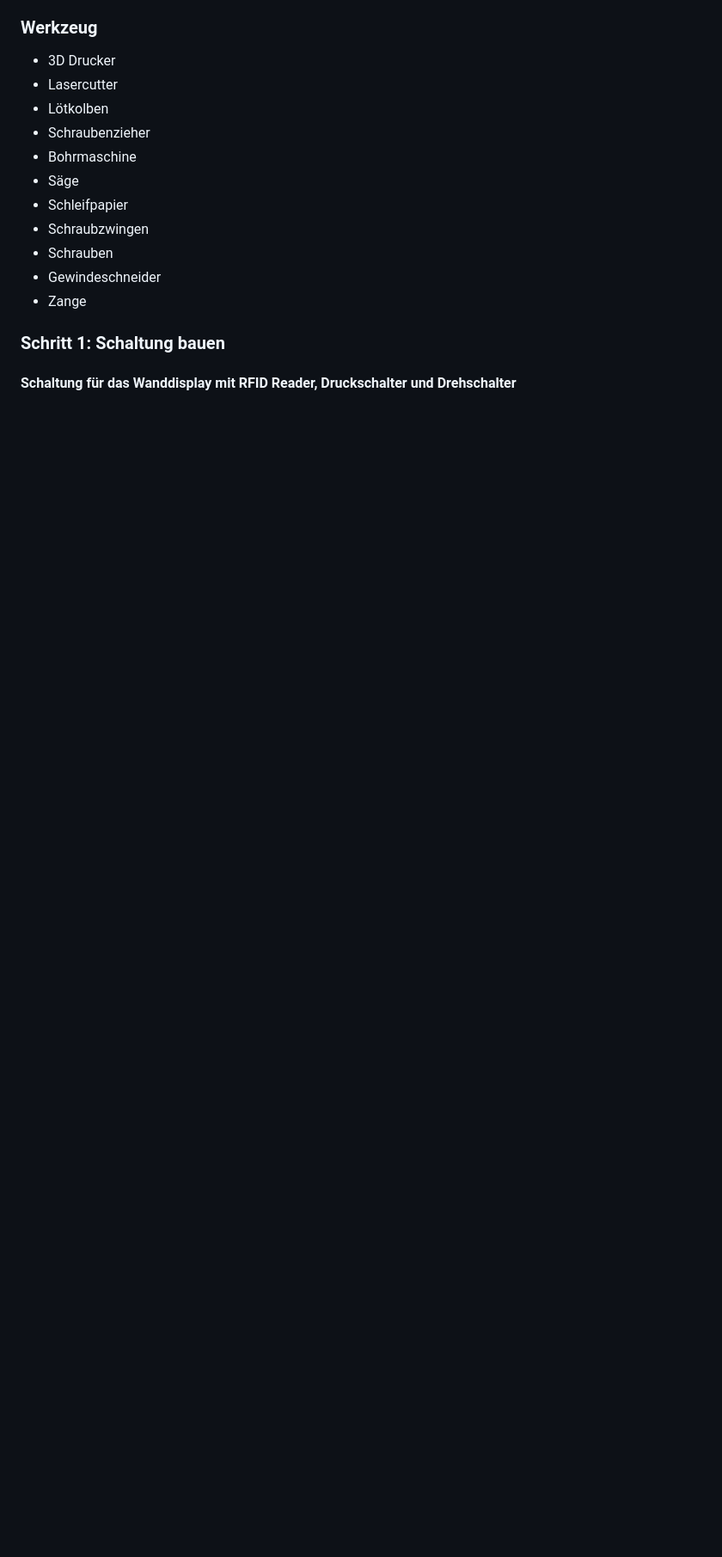
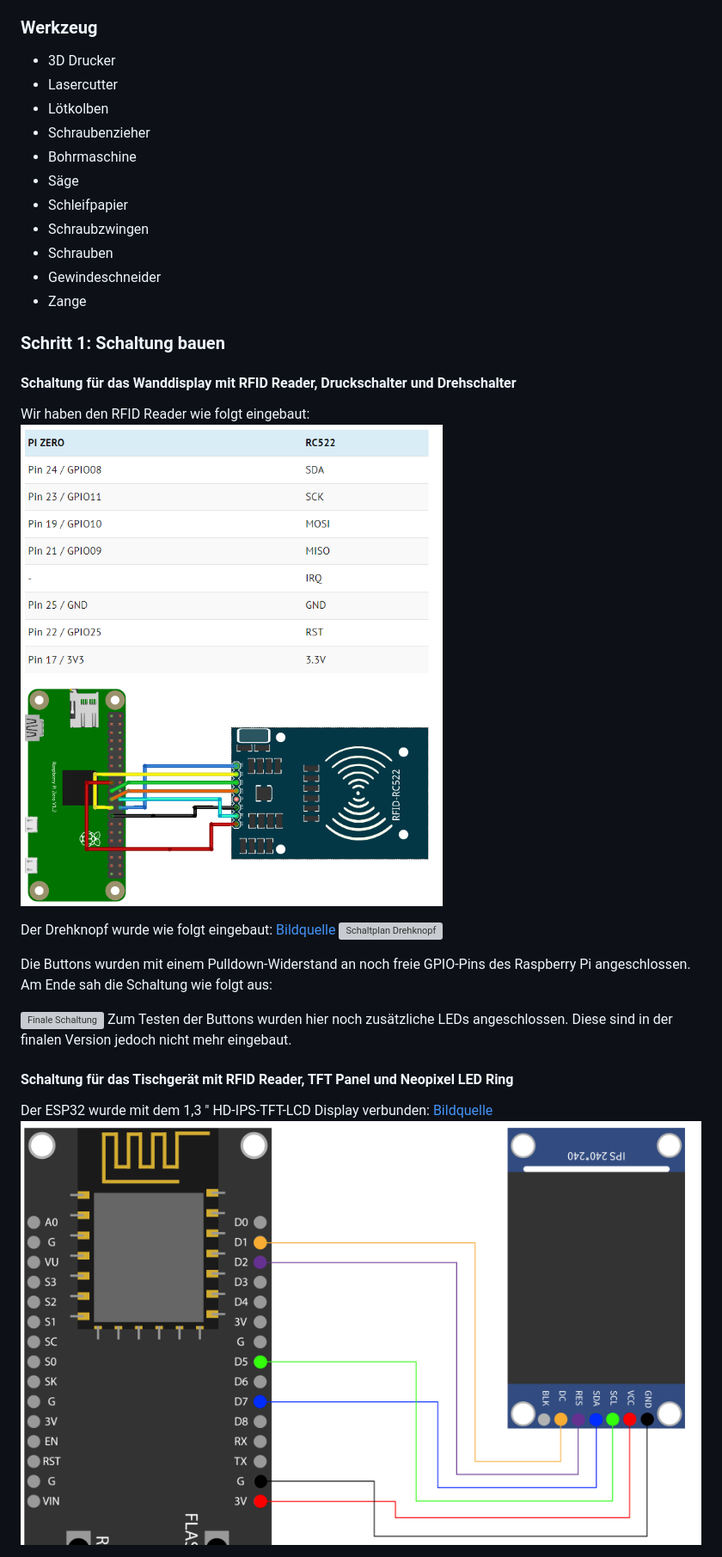
Before and after one commit to cbm-instructions/aehaeh, a Markdown page: DIY.md, the part around the change printed below. Shown: that part at 86% size. Drawn GitHub-style; pictures changed too: media/schaltplan_drehknopf.png (added), media/schaltung_esp.png (added); blank space fills up the shorter version; grey boxes are pictures that could not be loaded.

```diff
--- a/DIY.md
+++ b/DIY.md
@@ -63,3 +65,19 @@ Dazu haben wir einige Prototypen erstellt und mit Leonie getestet. Dabei haben w
 
 ### Schritt 1: Schaltung bauen
 #### Schaltung für das Wanddisplay mit RFID Reader, Druckschalter und Drehschalter
+Wir haben den RFID Reader wie folgt eingebaut:
+![Schaltplan RFID](media/schaltplan_drehknopf.png)
+
+Der Drehknopf wurde wie folgt eingebaut: [Bildquelle](https://tutorials-raspberrypi.de/raspberry-pi-ky040-drehregler-lautstaerkeregler/)
+![Schaltplan Drehknopf](media/Raspberry-Pi-ky040_Steckplatine.webp)
+
+Die Buttons wurden mit einem Pulldown-Widerstand an noch freie GPIO-Pins des Raspberry Pi angeschlossen.
+Am Ende sah die Schaltung wie folgt aus:
+
+![Finale Schaltung](media/IMG_20231127_174057268.jpg)
+Zum Testen der Buttons wurden hier noch zusätzliche LEDs angeschlossen. Diese sind in der finalen Version jedoch nicht mehr eingebaut.
+
+#### Schaltung für das Tischgerät mit RFID Reader, TFT Panel und Neopixel LED Ring
+Der ESP32 wurde mit dem 1,3 " HD-IPS-TFT-LCD Display verbunden: [Bildquelle](https://joy-it.net/files/files/Produkte/SBC-LCD01/SBC-LCD01-Anleitung-29.09.2020.pdf)
+![Schaltplan ESP32](media/schaltung_esp.png)
+
```
Also changed, not shown: other parts of DIY.md (+10 -2 lines), media/esp_led_ring.png (added), 3 other files.
